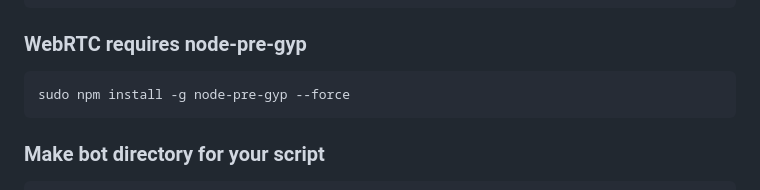
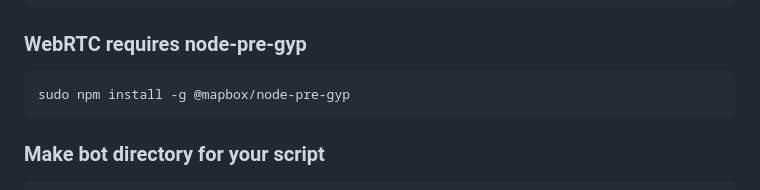
Before and after one commit to sp4wn-owner/Spawn, a Markdown page: README.md, the part around one of its changes. Drawn GitHub-style.

````diff
--- a/README.md
+++ b/README.md
@@ -86,7 +85,7 @@ sudo apt-get install -y nodejs
 
 ### WebRTC requires node-pre-gyp
 ```bash
-sudo npm install -g node-pre-gyp --force
+sudo npm install -g @mapbox/node-pre-gyp
 ```
 
 ### Make bot directory for your script
````
Also changed, not shown: other parts of README.md (+1 -2 lines).
